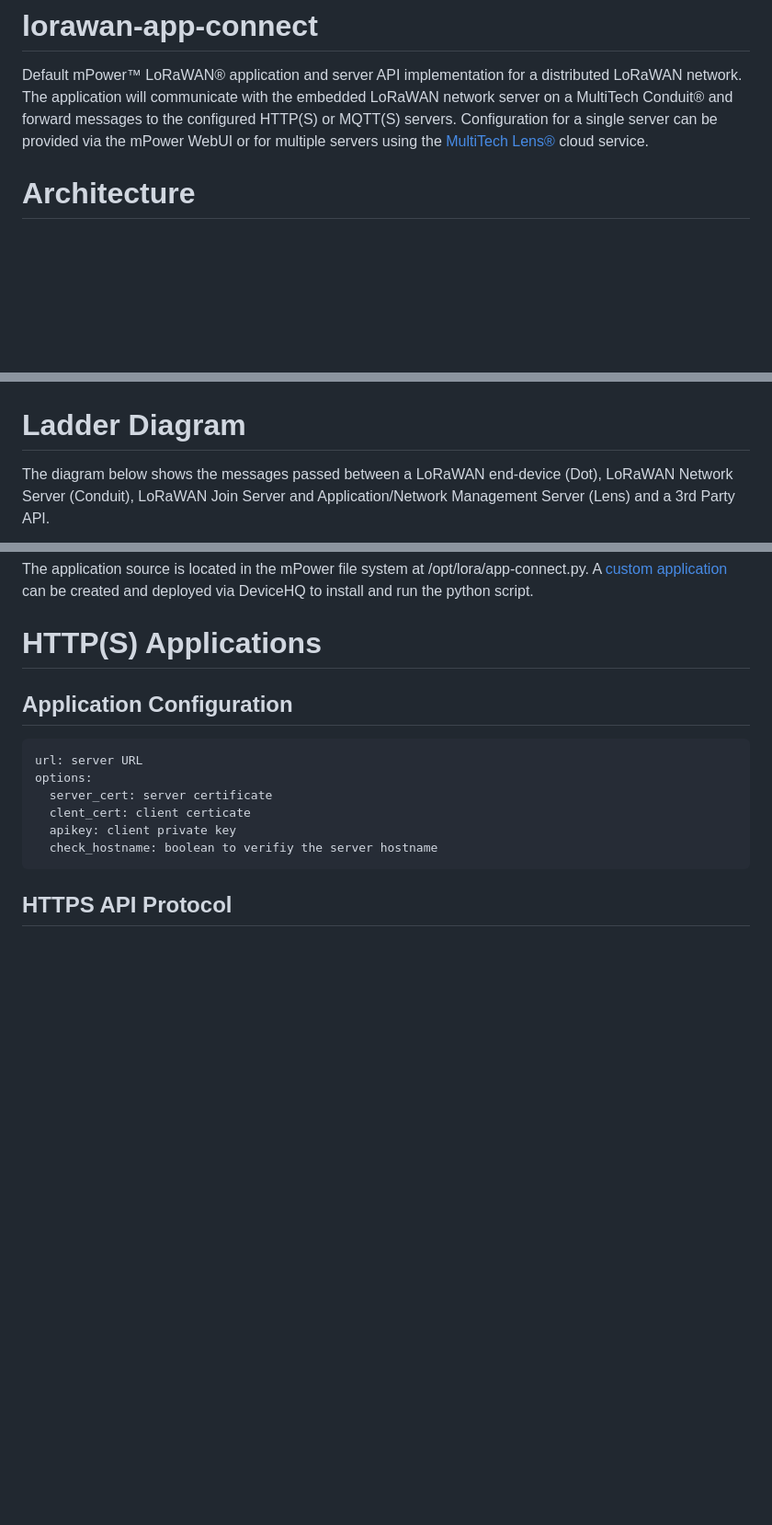
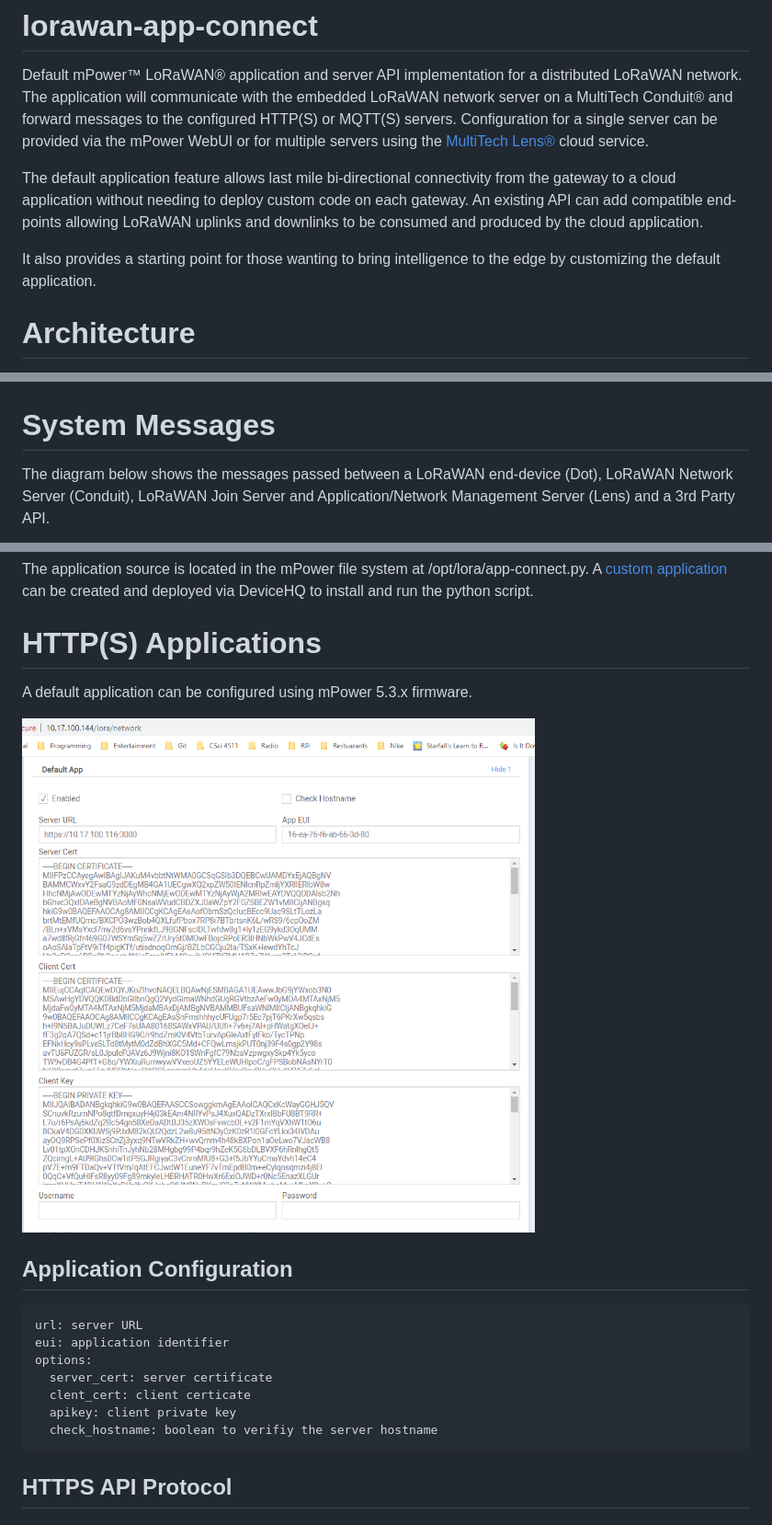
Before and after one commit to MultiTechSystems/lorawan-app-connect, a Markdown page: README.md, 3 parts joined by grey strips. Shown: that part at 92% size. GitHub-like rendering; pictures changed too: images/LoRaWAN_Networking.png (added); blank space fills up the shorter version.

Commit message:
add networking settings screenshot

```diff
--- a/README.md
+++ b/README.md
@@ -1,5 +1,9 @@
 # lorawan-app-connect
 Default mPower&trade; LoRaWAN&reg; application and server API implementation for a distributed LoRaWAN network. The application will communicate with the embedded LoRaWAN network server on a MultiTech Conduit&reg; and forward messages to the configured HTTP(S) or MQTT(S) servers. Configuration for a single server can be provided via the mPower WebUI or for multiple servers using the [MultiTech Lens&reg;](https://www.multitech.com/brands/lens) cloud service.
+
+The default application feature allows last mile bi-directional connectivity from the gateway to a cloud application without needing to deploy custom code on each gateway. An existing API can add compatible end-points allowing LoRaWAN uplinks and downlinks to be consumed and produced by the cloud application.
+
+It also provides a starting point for those wanting to bring intelligence to the edge by customizing the default application.
 
 # Architecture
 
@@ -7,7 +11,9 @@ The diagram below show the components for a distributed LoRaWAN network using Mu
 
 ![Components](/images/3rd%20Party%20API.png)
 
-# Ladder Diagram
+
+
+# System Messages
 The diagram below shows the messages passed between a LoRaWAN end-device (Dot), LoRaWAN Network Server (Conduit), LoRaWAN Join Server and Application/Network Management Server (Lens) and a 3rd Party API.
 
 ![Ladder Diagram](/images/3rd-Party-API-Ladder.png)
@@ -32,9 +40,14 @@ The application source is located in the mPower file system at /opt/lora/app-con
 
 # HTTP(S) Applications
 
+A default application can be configured using mPower 5.3.x firmware.
+
+![mPower Network Configuration](/images/LoRaWAN_Networking.png)
+
 ## Application Configuration
 
     url: server URL
+    eui: application identifier
     options:
       server_cert: server certificate
       clent_cert: client certicate
```
Also changed, not shown: other parts of README.md (+2 -0 lines).
